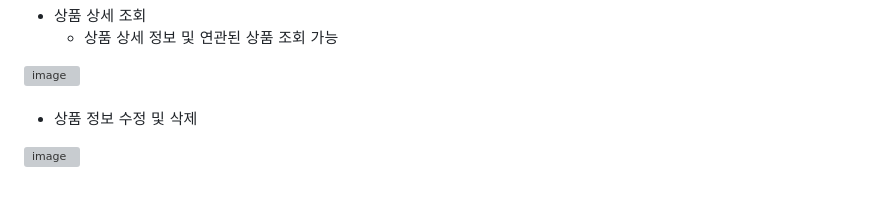
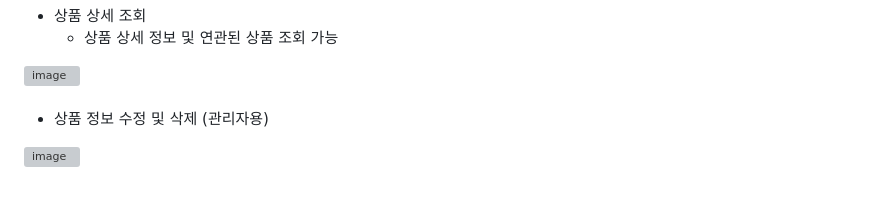
Before and after one commit to chanwoo7/health-shop, a Markdown page: README.md, the part around one of its changes. GitHub-like rendering; grey boxes are pictures that could not be loaded.

Commit message:
[docs] Update README.md

```diff
--- a/README.md
+++ b/README.md
@@ -121,7 +120,7 @@
 <br>
 <br>
 
-- 상품 정보 수정 및 삭제
+- 상품 정보 수정 및 삭제 (관리자용)
 <img width="1110" alt="image" src="https://github.com/user-attachments/assets/de1af402-05d8-4805-a7ee-fbbd69310ad4">
 <br>
 <br>
```
Also changed, not shown: other parts of README.md (+0 -1 lines).
